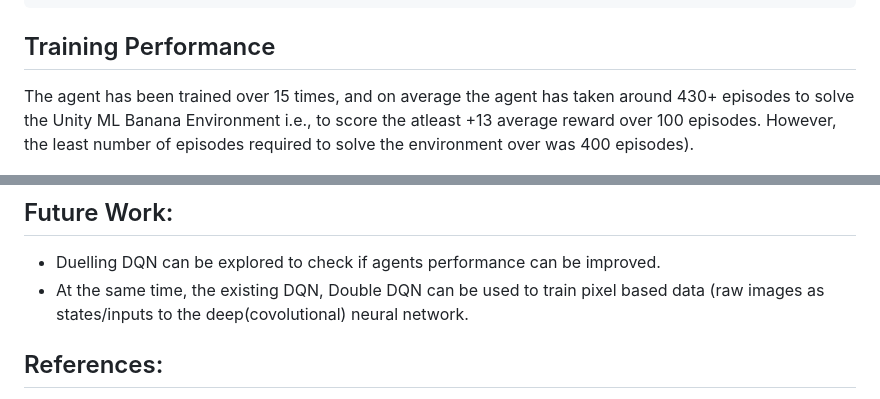
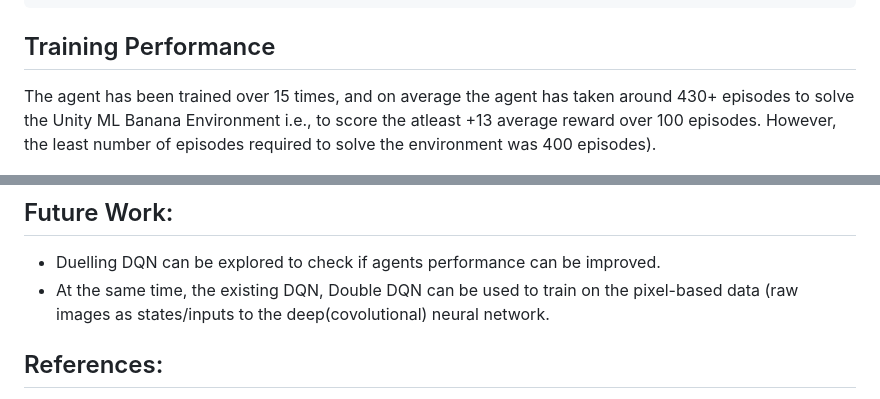
Before and after one commit to Rohithmarktricks/Navigation_DQN, a Markdown page: README.md, 2 parts joined by grey strips. Rendered like a GitHub page.

````diff
--- a/README.md
+++ b/README.md
@@ -121,7 +121,7 @@ Navigation_DQN >python test_agent.py Banana_Windows_x86_64/Banana.exe DQN
 ```
 
 ## Training Performance
-The agent has been trained over 15 times, and on average the agent has taken around 430+ episodes to solve the Unity ML Banana Environment i.e., to score the atleast +13 average reward over 100 episodes. However, the least number of episodes required to solve the environment over was 400 episodes).
+The agent has been trained over 15 times, and on average the agent has taken around 430+ episodes to solve the Unity ML Banana Environment i.e., to score the atleast +13 average reward over 100 episodes. However, the least number of episodes required to solve the environment was 400 episodes).
 
 ![sample plot of DQN agent Epochs vs Average Score](images/Average_score.jpg)
 
@@ -130,7 +130,7 @@ To test the Unity ML environment and the agent, Jupyter Notebook `Navigation.ipy
 
 ## Future Work:
 - Duelling DQN can be explored to check if agents performance can be improved.
-- At the same time, the existing DQN, Double DQN can be used to train pixel based data (raw images as states/inputs to the deep(covolutional) neural network.
+- At the same time, the existing DQN, Double DQN can be used to train on the pixel-based data (raw images as states/inputs to the deep(covolutional) neural network.
 
 ## References:
 1. https://pytorch.org/tutorials/intermediate/reinforcement_q_learning.html
````
Also changed, not shown: images/double_dqn_target.png (added), images/dqn.png (added), images/dqn_target.png (added), 4 other files.
